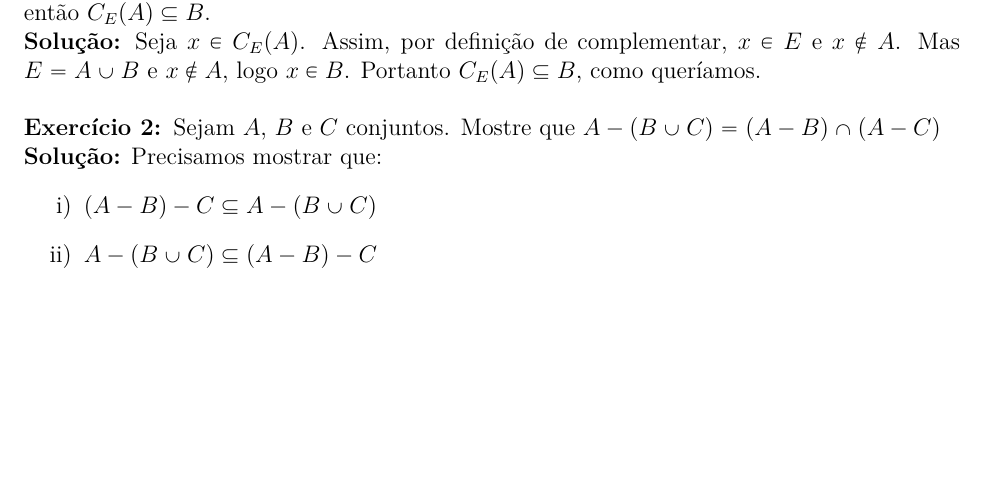
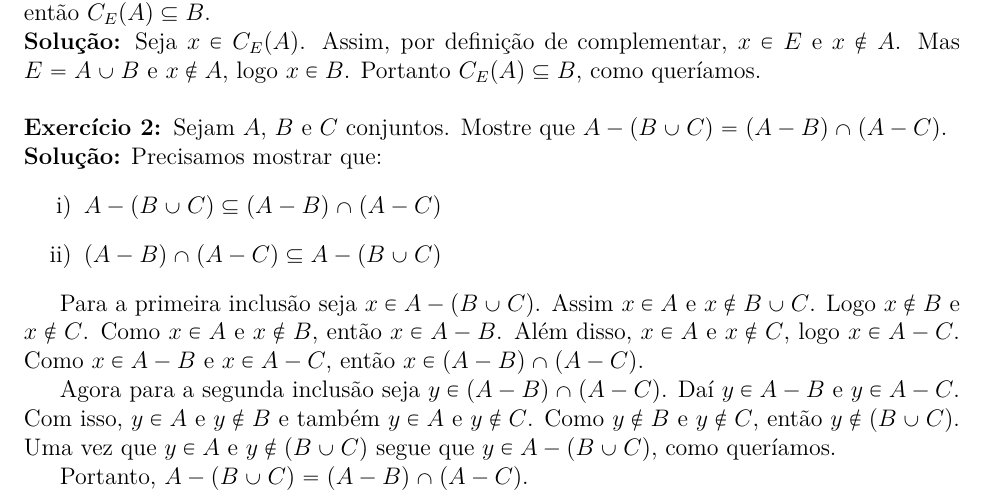
Before and after one commit to jfreitasunb/Algebra-1, a LaTeX document (testes/solucao-modulo-1-teste-2.tex): part of the page, cut so that both start at the same text, the shorter picture padded with empty space. Compiled offline with XeLaTeX.

Commit message:
Solução do segundo exercício do segundo teste do Módulo 1.

```diff
--- a/testes/solucao-modulo-1-teste-2.tex
+++ b/testes/solucao-modulo-1-teste-2.tex
@@ -23,11 +23,17 @@
 
 \vspace{.5cm}
 
-\questao Sejam $A$, $B$ e $C$ conjuntos. Mostre que $A - (B \cup C) = (A - B) \cap (A - C)$
+\questao Sejam $A$, $B$ e $C$ conjuntos. Mostre que $A - (B \cup C) = (A - B) \cap (A - C)$.
 
 \noindent\textbf{Solu\c{c}\~ao:} Precisamos mostrar que:
 \begin{enumerate}[label={\roman*})]
-	\item $(A - B) - C \sub A - (B \cup C)$
-	\item $A - (B \cup C) \sub (A - B) - C$
+	\item $A - (B \cup C) \sub (A - B) \cap (A - C)$
+	\item $(A - B) \cap (A - C) \sub A - (B \cup C)$
 \end{enumerate}
+
+Para a primeira inclusão seja $x \in A - (B \cup C)$. Assim $x \in A$ e $x \notin B \cup C$. Logo $x \notin B$ e $x \notin C$. Como $x \in A$ e $x \notin B$, então $x \in A - B$. Além disso, $x \in A$ e $x \notin C$, logo $x \in A - C$. Como $x \in A - B$ e $x \in A - C$, então $x \in (A - B) \cap (A - C)$.
+
+Agora para a segunda inclusão seja $y \in (A - B) \cap (A - C)$. Daí $y \in A - B$ e $y \in A - C$. Com isso, $y \in A$ e $y \notin B$ e também $y \in A$ e $y \notin C$. Como $y \notin B$ e $y \notin C$, então $y \notin (B \cup C)$. Uma vez que $y \in A$ e $y \notin (B \cup C)$ segue que $y \in A - (B \cup C)$, como queríamos.
+
+Portanto, $A - (B \cup C) = (A - B) \cap (A - C)$.
 \end{document}
```
